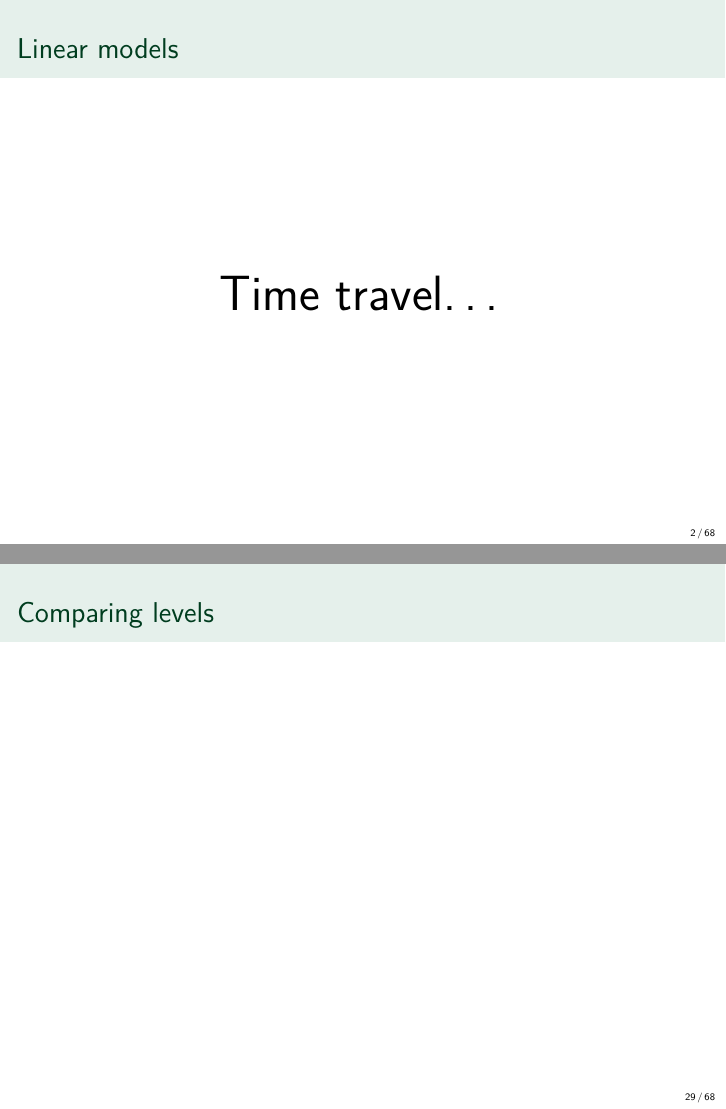
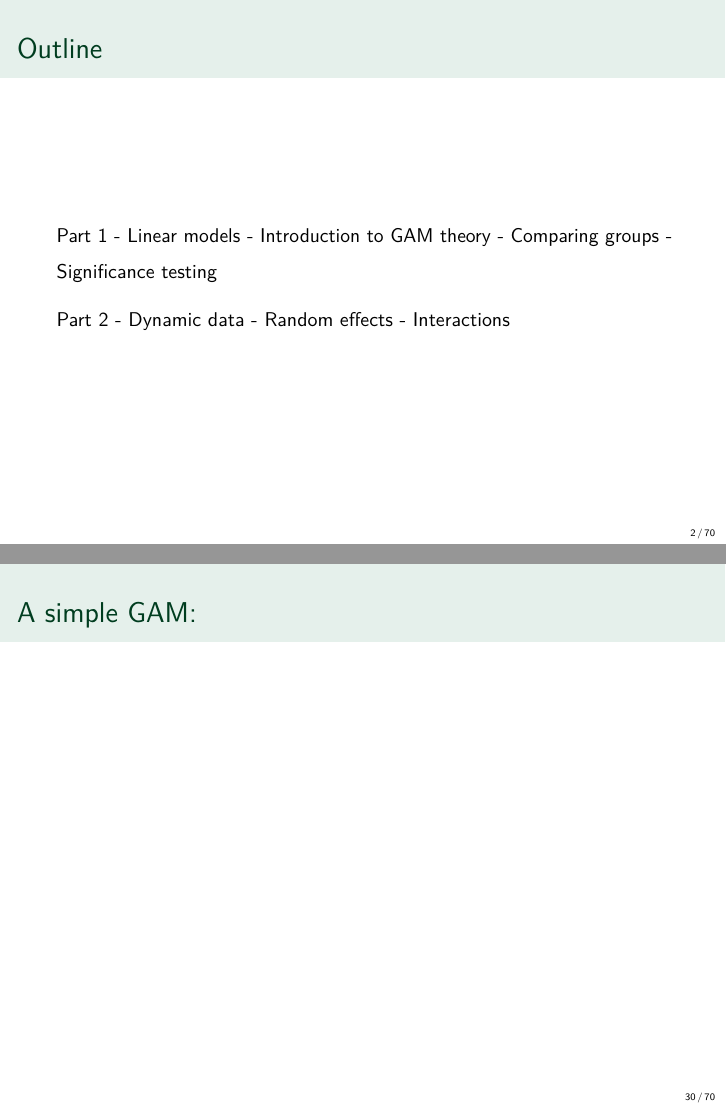
Before and after one commit to stefanocoretta/gamm-workshop, an R Markdown document (gamm-presentation.Rmd): pages 2 and 29 of 68 before the commit and pages 2 and 30 of 70 after it, joined at a grey line. Rendered offline with R 4.5, knitr and Pandoc, then LaTeX, with nearby package versions; the code chunks are not run, so their results and figures are left out.

Commit message:
add outline, edit simple gams

````diff
--- a/gamm-presentation.Rmd
+++ b/gamm-presentation.Rmd
@@ -57,6 +57,19 @@ contrasts(vowels$voicing) <- "contr.treatment"
 contrasts(vowels$place) <- "contr.treatment"
 contrasts(vowels$vow_voi) <- "contr.treatment"
 ```
+
+## Outline
+
+Part 1
+    - Linear models
+    - Introduction to GAM theory
+    - Comparing groups
+    - Significance testing
+
+Part 2
+    - Dynamic data
+    - Random effects
+    - Interactions
 
 ## Linear models
 
@@ -344,3 +364,4 @@ summary(simple)
 ## A simple GAM
 
 ```{r simple-10-plot}
+plot_smooths(simple, x) + labs(title = "k = 10")
@@ -348,10 +368,10 @@ plot(simple)
 ```
 
-## A simple GAM
+## A simple GAM:
 
 ```{r simple-5}
-simple <- gam(y ~ s(x, bs = "cr", k = 5), data = sim_nl_a)
-plot(simple)
+simple_5 <- gam(y ~ s(x, bs = "cr", k = 5), data = sim_nl_a)
+plot_smooths(simple_5, x) + labs(title = "k = 5")
 ```
 
 ## Comparing levels
````
Also changed, not shown: gamm-presentation.Rmd (10 more changed lines).
